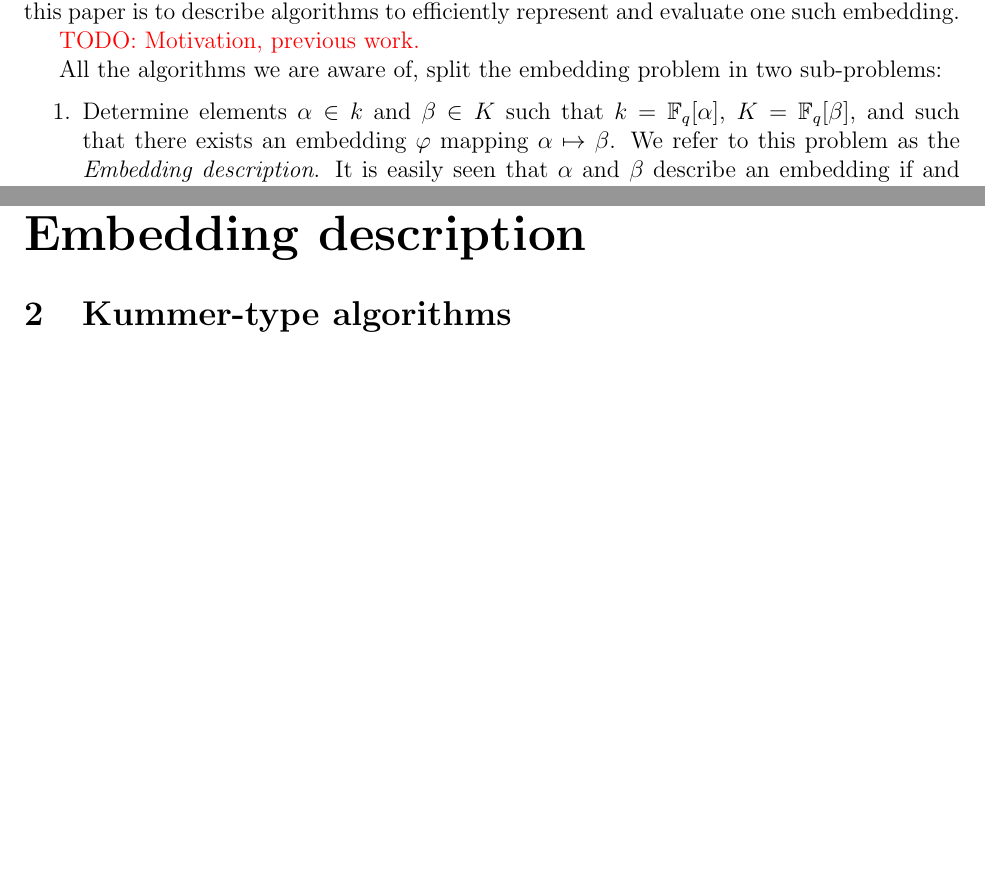
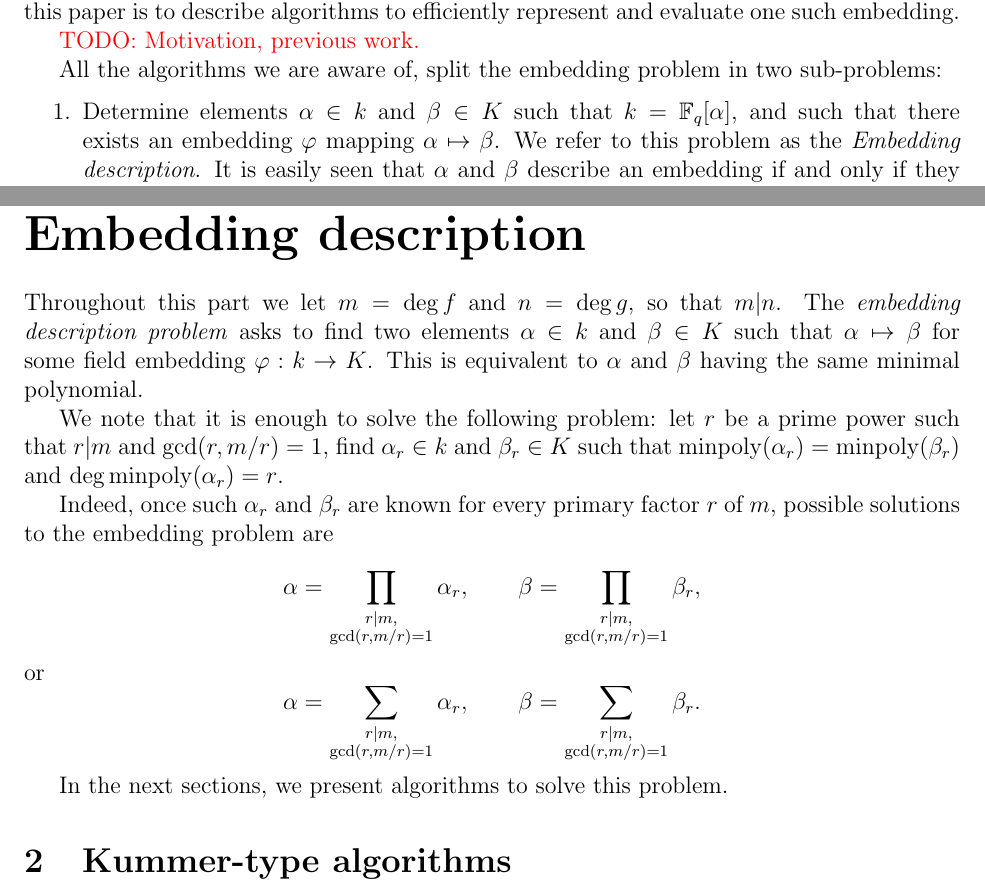
Before and after one commit to defeo/ffisom, a LaTeX paper (ffisom.tex): two parts of pages 4 and 6 of 26, joined at a grey line, cut so that both start at the same text, the shorter picture padded with empty space. Compiled offline with pdfLaTeX.

Commit message:
Short introdoction to Part I (embedding problem).
Defined a special instance of embedding problem we need to solve.

```diff
--- a/ffisom.tex
+++ b/ffisom.tex
@@ -70,6 +70,7 @@
 \DeclareMathOperator{\norm}{N} % norm
 \DeclareMathOperator{\Res}{Res}
 \DeclareMathOperator{\Aut}{Aut}
+\DeclareMathOperator{\minpoly}{minpoly}
 
 \def\Q{\ensuremath{\mathbb{Q}}}
 \def\N{\ensuremath{\mathbb{N}}}
@@ -319,7 +320,7 @@ All the algorithms we are aware of, split the embedding problem in two
 sub-problems:
 \begin{enumerate}
 \item Determine elements $\alpha\in k$ and $\beta\in K$ such that
-  $k=\F_q[\alpha]$, $K=\F_q[\beta]$, and such that there exists an
+  $k=\F_q[\alpha]$, and such that there exists an
   embedding $\varphi$ mapping $\alpha\mapsto\beta$. We refer to this
   problem as the \emph{Embedding description}.
   It is easily seen that $\alpha$ and $\beta$ describe an embedding
@@ -412,6 +413,31 @@ $C(\deg g)$ operations in $F_q$.
 %%%%%%%%%%%%%%%%%%%%%%%%%%%%%%%%%%
 
 \part{Embedding description}
+
+Throughout this part we let $m=\deg f$ and $n=\deg g$, so that
+$m|n$. The \emph{embedding description problem} asks to find two
+elements $\alpha\in k$ and $\beta\in K$ such that $\alpha\mapsto\beta$
+for some field embedding $\varphi:k\to K$. This is equivalent to
+$\alpha$ and $\beta$ having the same minimal polynomial.
+
+We note that it is enough to solve the following problem: let $r$ be a
+prime power such that $r|m$ and $\gcd(r,m/r)=1$, find $\alpha_r\in k$
+and $\beta_r\in K$ such that $\minpoly(\alpha_r)=\minpoly(\beta_r)$
+and $\deg\minpoly(\alpha_r)=r$.
+
+Indeed, once such $\alpha_r$ and $\beta_r$ are known for every primary
+factor $r$ of $m$, possible solutions to the embedding problem are
+\begin{equation*}
+  \alpha = \prod_{\substack{r|m,\\\gcd(r,m/r)=1}}\alpha_r,\qquad
+  \beta = \prod_{\substack{r|m,\\\gcd(r,m/r)=1}}\beta_r,
+\end{equation*}
+or
+\begin{equation*}
+  \alpha = \sum_{\substack{r|m,\\\gcd(r,m/r)=1}}\alpha_r,\qquad
+  \beta = \sum_{\substack{r|m,\\\gcd(r,m/r)=1}}\beta_r.
+\end{equation*}
+
+In the next sections, we present algorithms to solve this problem.
 
 %%%%%%%%%%%%%%%%%%%%%%%%%%%%%%%%%%
 
```
